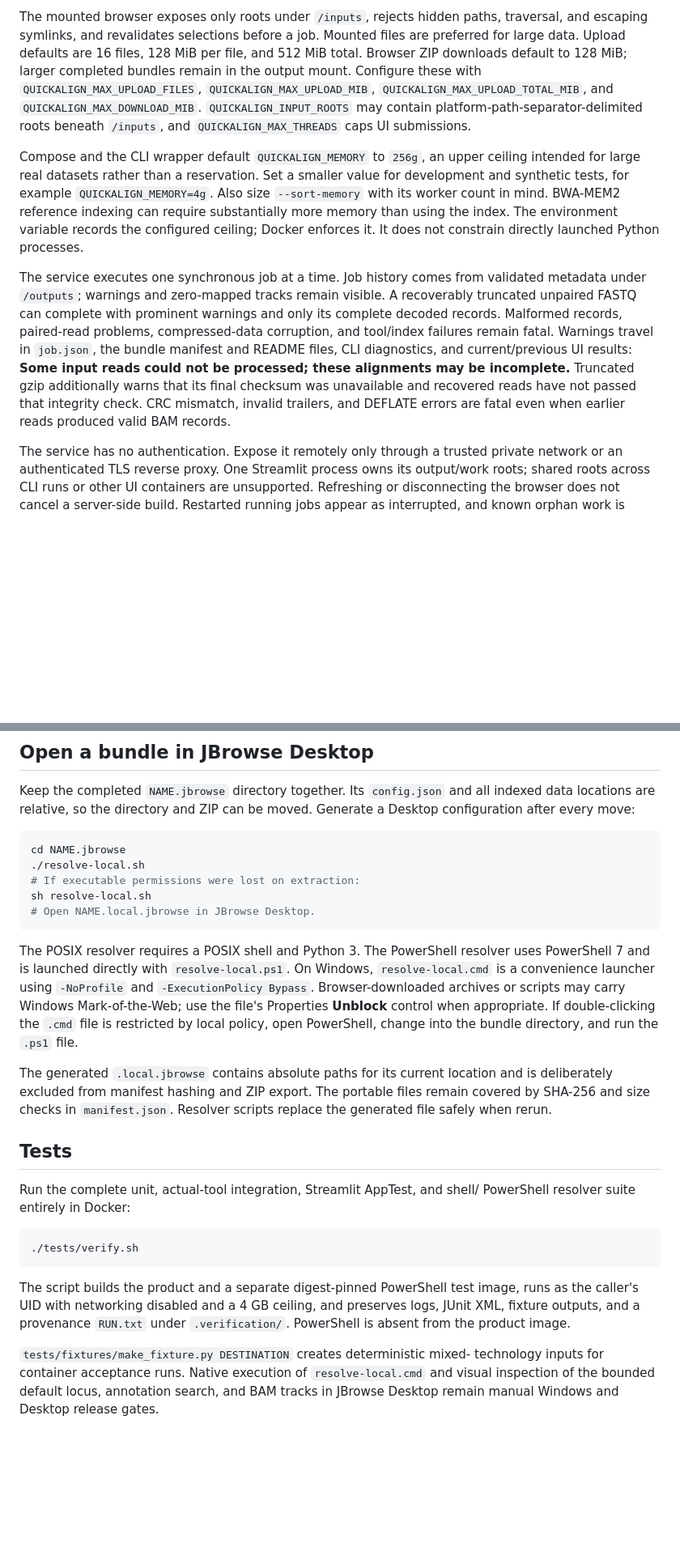
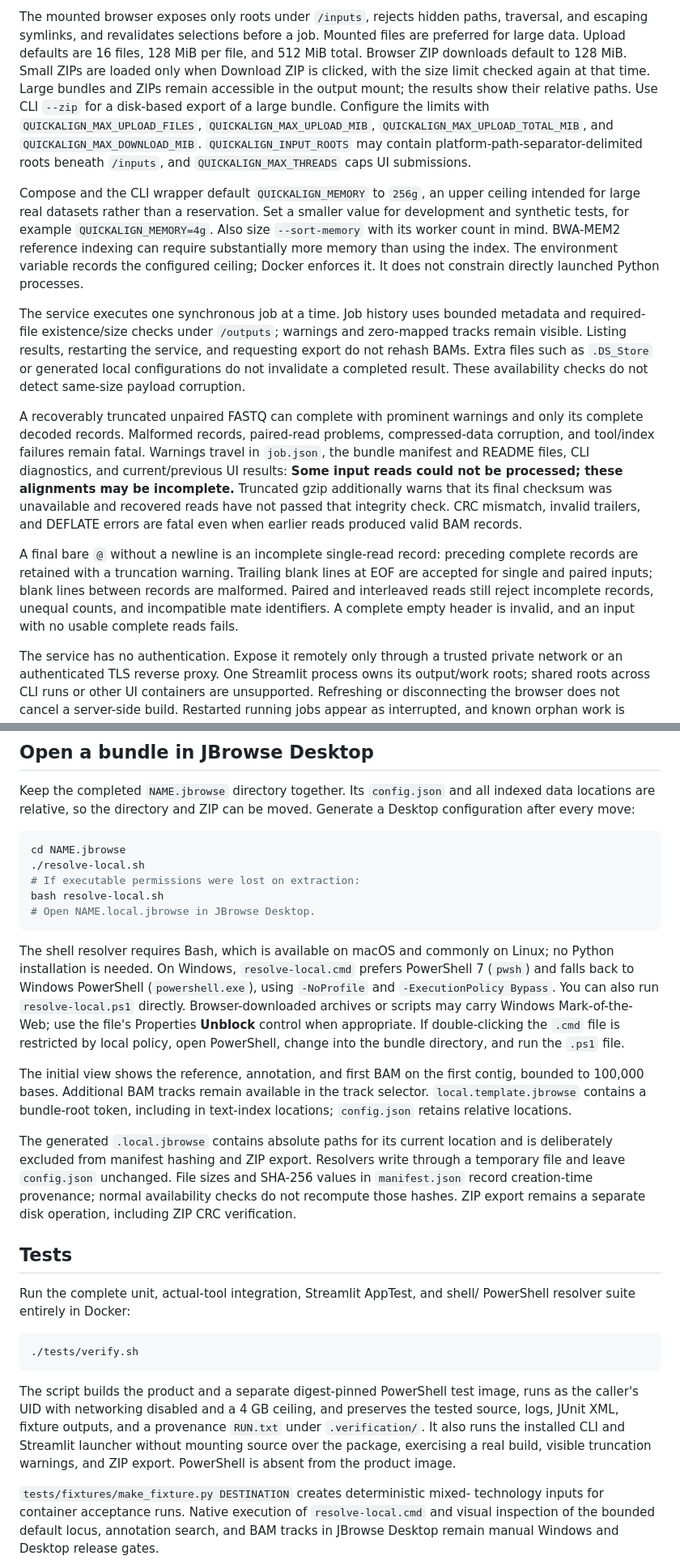
Before and after one commit to jonjoet/jt-dockerfiles, a Markdown page: CLI_tools/quickalign/README.md, 2 parts joined by grey strips. Shown at 81% size. GitHub-like rendering; blank space fills up the shorter version.

Commit message:
Document resolver, input and output availability behavior (GPT-6 Astra)

````diff
--- a/CLI_tools/quickalign/README.md
+++ b/CLI_tools/quickalign/README.md
@@ -108,8 +111,11 @@ separate. Do not make `/outputs` or `/work` a child of the input mount.
 The mounted browser exposes only roots under `/inputs`, rejects hidden paths,
 traversal, and escaping symlinks, and revalidates selections before a job.
 Mounted files are preferred for large data. Upload defaults are 16 files,
-128 MiB per file, and 512 MiB total. Browser ZIP downloads default to 128 MiB;
-larger completed bundles remain in the output mount. Configure these with
+128 MiB per file, and 512 MiB total. Browser ZIP downloads default to 128 MiB.
+Small ZIPs are loaded only when Download ZIP is clicked, with the size limit
+checked again at that time. Large bundles and ZIPs remain accessible in the
+output mount; the results show their relative paths. Use CLI `--zip` for a
+disk-based export of a large bundle. Configure the limits with
 `QUICKALIGN_MAX_UPLOAD_FILES`, `QUICKALIGN_MAX_UPLOAD_MIB`,
 `QUICKALIGN_MAX_UPLOAD_TOTAL_MIB`, and `QUICKALIGN_MAX_DOWNLOAD_MIB`.
 `QUICKALIGN_INPUT_ROOTS` may contain platform-path-separator-delimited roots
@@ -123,9 +129,14 @@ BWA-MEM2 reference indexing can require substantially more memory than using
 the index. The environment variable records the configured ceiling; Docker
 enforces it. It does not constrain directly launched Python processes.
 
-The service executes one synchronous job at a time. Job history comes from
-validated metadata under `/outputs`; warnings and zero-mapped tracks remain
-visible. A recoverably truncated unpaired FASTQ can complete with prominent
+The service executes one synchronous job at a time. Job history uses bounded
+metadata and required-file existence/size checks under `/outputs`; warnings and
+zero-mapped tracks remain visible. Listing results, restarting the service, and
+requesting export do not rehash BAMs. Extra files such as `.DS_Store` or generated
+local configurations do not invalidate a completed result. These availability
+checks do not detect same-size payload corruption.
+
+A recoverably truncated unpaired FASTQ can complete with prominent
 warnings and only its complete decoded records. Malformed records, paired-read
 problems, compressed-data corruption, and tool/index failures remain fatal.
 Warnings travel in `job.json`, the bundle manifest and README files, CLI
@@ -134,6 +145,13 @@ processed; these alignments may be incomplete.** Truncated gzip additionally
 warns that its final checksum was unavailable and recovered reads have not
 passed that integrity check. CRC mismatch, invalid trailers, and DEFLATE errors
 are fatal even when earlier reads produced valid BAM records.
+
+A final bare `@` without a newline is an incomplete single-read record: preceding
+complete records are retained with a truncation warning. Trailing blank lines at
+EOF are accepted for single and paired inputs; blank lines between records are
+malformed. Paired and interleaved reads still reject incomplete records, unequal
+counts, and incompatible mate identifiers. A complete empty header is invalid,
+and an input with no usable complete reads fails.
 
 The service has no authentication. Expose it remotely only through a trusted
 private network or an authenticated TLS reverse proxy. One Streamlit process
@@ -152,22 +170,30 @@ Generate a Desktop configuration after every move:
 cd NAME.jbrowse
 ./resolve-local.sh
 # If executable permissions were lost on extraction:
-sh resolve-local.sh
+bash resolve-local.sh
 # Open NAME.local.jbrowse in JBrowse Desktop.
 ```
 
-The POSIX resolver requires a POSIX shell and Python 3. The PowerShell resolver
-uses PowerShell 7 and is launched directly with `resolve-local.ps1`. On Windows,
-`resolve-local.cmd` is a convenience launcher using `-NoProfile` and
-`-ExecutionPolicy Bypass`. Browser-downloaded archives or scripts may carry
+The shell resolver requires Bash, which is available on macOS and commonly on
+Linux; no Python installation is needed. On Windows, `resolve-local.cmd` prefers
+PowerShell 7 (`pwsh`) and falls back to Windows PowerShell (`powershell.exe`),
+using `-NoProfile` and `-ExecutionPolicy Bypass`. You can also run
+`resolve-local.ps1` directly. Browser-downloaded archives or scripts may carry
 Windows Mark-of-the-Web; use the file's Properties **Unblock** control when
 appropriate. If double-clicking the `.cmd` file is restricted by local policy,
 open PowerShell, change into the bundle directory, and run the `.ps1` file.
 
+The initial view shows the reference, annotation, and first BAM on the first
+contig, bounded to 100,000 bases. Additional BAM tracks remain available in the
+track selector. `local.template.jbrowse` contains a bundle-root token, including
+in text-index locations; `config.json` retains relative locations.
+
 The generated `.local.jbrowse` contains absolute paths for its current location
-and is deliberately excluded from manifest hashing and ZIP export. The portable
-files remain covered by SHA-256 and size checks in `manifest.json`. Resolver
-scripts replace the generated file safely when rerun.
+and is deliberately excluded from manifest hashing and ZIP export. Resolvers
+write through a temporary file and leave `config.json` unchanged. File sizes and
+SHA-256 values in `manifest.json` record creation-time provenance; normal
+availability checks do not recompute those hashes. ZIP export remains a separate
+disk operation, including ZIP CRC verification.
 
 ## Tests
 
@@ -180,8 +206,11 @@ PowerShell resolver suite entirely in Docker:
 
 The script builds the product and a separate digest-pinned PowerShell test
 image, runs as the caller's UID with networking disabled and a 4 GB ceiling,
-and preserves logs, JUnit XML, fixture outputs, and a provenance `RUN.txt`
-under `.verification/`. PowerShell is absent from the product image.
+and preserves the tested source, logs, JUnit XML, fixture outputs, and a provenance
+`RUN.txt` under `.verification/`. It also runs the installed CLI and Streamlit
+launcher without mounting source over the package, exercising a real build,
+visible truncation warnings, and ZIP export. PowerShell is absent from the
+product image.
 
 `tests/fixtures/make_fixture.py DESTINATION` creates deterministic mixed-
 technology inputs for container acceptance runs. Native execution of
````
Also changed, not shown: other parts of CLI_tools/quickalign/README.md (+3 -0 lines).
